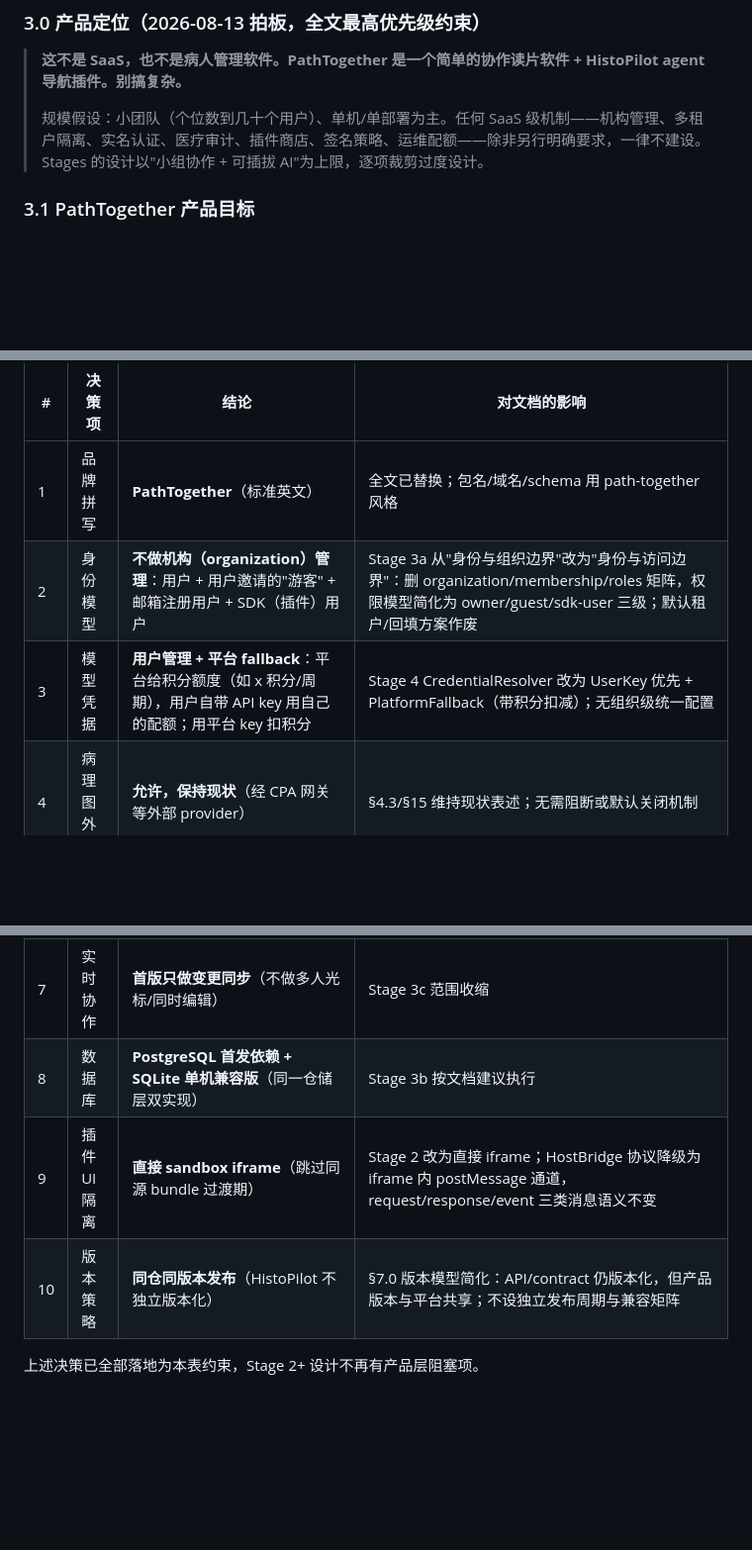
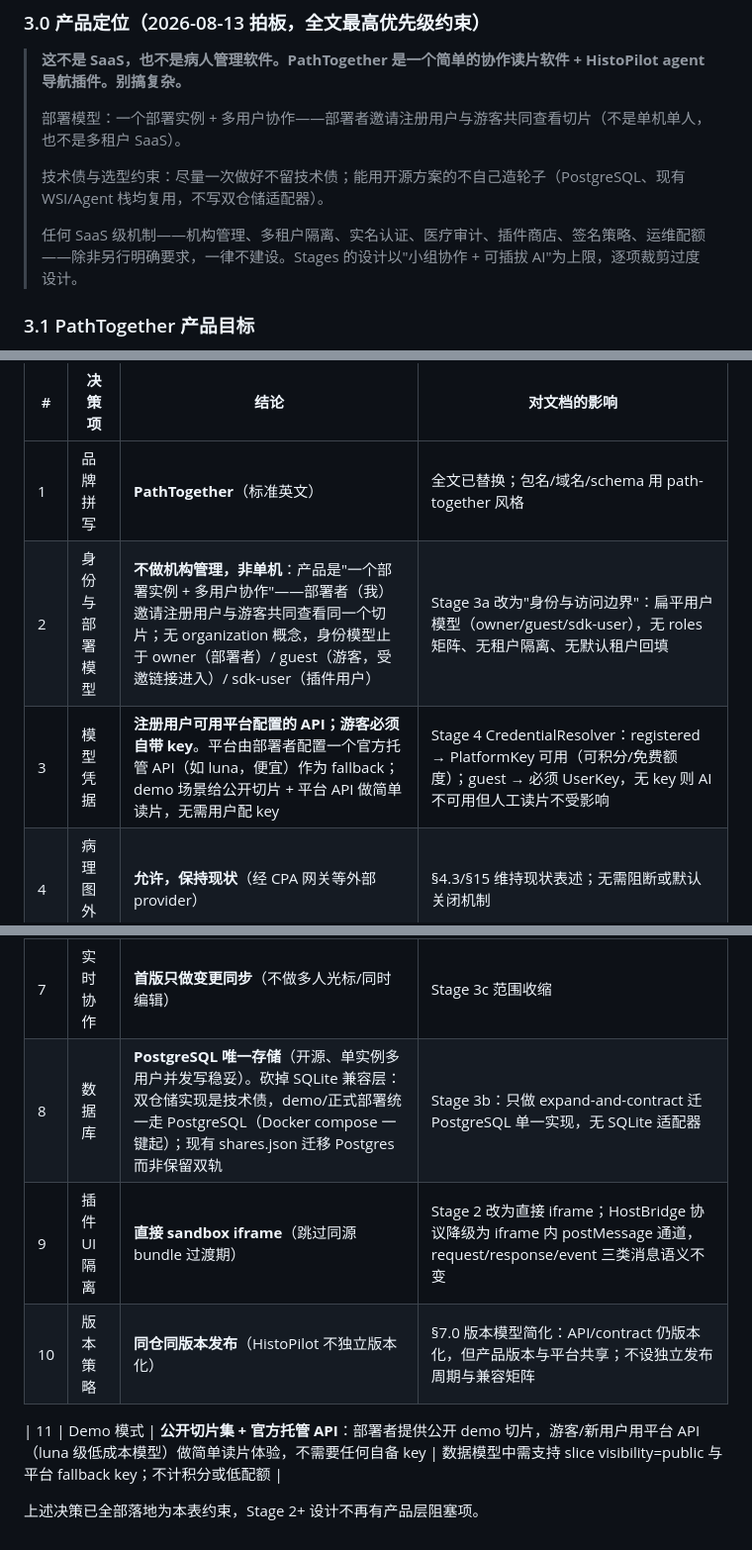
Before and after one commit to solarise94/HistoPilot, a Markdown page: docs/pathtogather-histopilot-platform-plugin-upgrade.md, 3 parts joined by grey strips. Shown at 99% size. GitHub-like rendering; blank space fills up the shorter version.

Commit message:
docs(split): v0.6 —— 部署/凭据/demo 模型细化 + PostgreSQL 单一存储
产品口径细化（2026-08-13）：
- 部署模型澄清：不是单机——一个部署实例 + 多用户协作，部署者
  邀请注册用户与游客共同查看切片（无组织概念）
- 凭据模型：注册用户可用平台配置的官方托管 API（如 luna），
  游客必须自带 key；无 key 时 AI 不可用但人工读片不受影响
- Demo 模式（新决策 11）：公开切片集 + 平台 fallback API，游客/
  新用户零配置体验简单读片
- 数据库改为 PostgreSQL 唯一存储：砍掉 SQLite 兼容层（双仓储
  实现是技术债），demo 与正式部署统一走 PostgreSQL
- 技术约束写入 §3.0：不留技术债、开源优先不造轮子

```diff
--- a/docs/pathtogather-histopilot-platform-plugin-upgrade.md
+++ b/docs/pathtogather-histopilot-platform-plugin-upgrade.md
@@ -104,7 +104,11 @@ Browser
 
 > **这不是 SaaS，也不是病人管理软件。PathTogether 是一个简单的协作读片软件 + HistoPilot agent 导航插件。别搞复杂。**
 >
-> 规模假设：小团队（个位数到几十个用户）、单机/单部署为主。任何 SaaS 级机制——机构管理、多租户隔离、实名认证、医疗审计、插件商店、签名策略、运维配额——除非另行明确要求，一律不建设。Stages 的设计以"小组协作 + 可插拔 AI"为上限，逐项裁剪过度设计。
+> 部署模型：一个部署实例 + 多用户协作——部署者邀请注册用户与游客共同查看切片（不是单机单人，也不是多租户 SaaS）。
+>
+> 技术债与选型约束：尽量一次做好不留技术债；能用开源方案的不自己造轮子（PostgreSQL、现有 WSI/Agent 栈均复用，不写双仓储适配器）。
+>
+> 任何 SaaS 级机制——机构管理、多租户隔离、实名认证、医疗审计、插件商店、签名策略、运维配额——除非另行明确要求，一律不建设。Stages 的设计以"小组协作 + 可插拔 AI"为上限，逐项裁剪过度设计。
 
 ### 3.1 PathTogether 产品目标
 
@@ -1359,14 +1363,16 @@ COLLAB_DB_V2_ENABLED
 | # | 决策项 | 结论 | 对文档的影响 |
 |---|---|---|---|
 | 1 | 品牌拼写 | **PathTogether**（标准英文） | 全文已替换；包名/域名/schema 用 path-together 风格 |
-| 2 | 身份模型 | **不做机构（organization）管理**：用户 + 用户邀请的"游客" + 邮箱注册用户 + SDK（插件）用户 | Stage 3a 从"身份与组织边界"改为"身份与访问边界"：删 organization/membership/roles 矩阵，权限模型简化为 owner/guest/sdk-user 三级；默认租户/回填方案作废 |
-| 3 | 模型凭据 | **用户管理 + 平台 fallback**：平台给积分额度（如 x 积分/周期），用户自带 API key 用自己的配额；用平台 key 扣积分 | Stage 4 CredentialResolver 改为 UserKey 优先 + PlatformFallback（带积分扣减）；无组织级统一配置 |
+| 2 | 身份与部署模型 | **不做机构管理，非单机**：产品是"一个部署实例 + 多用户协作"——部署者（我）邀请注册用户与游客共同查看同一个切片；无 organization 概念，身份模型止于 owner（部署者）/ guest（游客，受邀链接进入）/ sdk-user（插件用户） | Stage 3a 改为"身份与访问边界"：扁平用户模型（owner/guest/sdk-user），无 roles 矩阵、无租户隔离、无默认租户回填 |
+| 3 | 模型凭据 | **注册用户可用平台配置的 API；游客必须自带 key**。平台由部署者配置一个官方托管 API（如 luna，便宜）作为 fallback；demo 场景给公开切片 + 平台 API 做简单读片，无需用户配 key | Stage 4 CredentialResolver：registered → PlatformKey 可用（可积分/免费额度）；guest → 必须 UserKey，无 key 则 AI 不可用但人工读片不受影响 |
 | 4 | 病理图外发 | **允许，保持现状**（经 CPA 网关等外部 provider） | §4.3/§15 维持现状表述；无需阻断或默认关闭机制 |
 | 5 | AI 审计 | **本产品不是病人管理软件，没有"病理审计档案"概念** | Stage 3c 的 audit 重新定义为**协作操作日志**（谁何时改了什么，服务于冲突解决与调试），不引入医疗审计语义；AI transcript 不进入任何正式档案，平台最多保存标注来源引用 |
 | 6 | 会诊身份 | **不搞实名认证体系，邮箱注册封顶** | §5.4 分享：匿名链接继续支持 + 邮箱注册用户；不做实名/KYC |
 | 7 | 实时协作 | **首版只做变更同步**（不做多人光标/同时编辑） | Stage 3c 范围收缩 |
-| 8 | 数据库 | **PostgreSQL 首发依赖 + SQLite 单机兼容版**（同一仓储层双实现） | Stage 3b 按文档建议执行 |
+| 8 | 数据库 | **PostgreSQL 唯一存储**（开源、单实例多用户并发写稳妥）。砍掉 SQLite 兼容层：双仓储实现是技术债，demo/正式部署统一走 PostgreSQL（Docker compose 一键起）；现有 shares.json 迁移 Postgres 而非保留双轨 | Stage 3b：只做 expand-and-contract 迁 PostgreSQL 单一实现，无 SQLite 适配器 |
 | 9 | 插件 UI 隔离 | **直接 sandbox iframe**（跳过同源 bundle 过渡期） | Stage 2 改为直接 iframe；HostBridge 协议降级为 iframe 内 postMessage 通道，request/response/event 三类消息语义不变 |
 | 10 | 版本策略 | **同仓同版本发布**（HistoPilot 不独立版本化） | §7.0 版本模型简化：API/contract 仍版本化，但产品版本与平台共享；不设独立发布周期与兼容矩阵 |
 
+| 11 | Demo 模式 | **公开切片集 + 官方托管 API**：部署者提供公开 demo 切片，游客/新用户用平台 API（luna 级低成本模型）做简单读片体验，不需要任何自备 key | 数据模型中需支持 slice visibility=public 与平台 fallback key；不计积分或低配额 |
+
 上述决策已全部落地为本表约束，Stage 2+ 设计不再有产品层阻塞项。
```
Also changed, not shown: other parts of docs/pathtogather-histopilot-platform-plugin-upgrade.md (+1 -1 lines).
